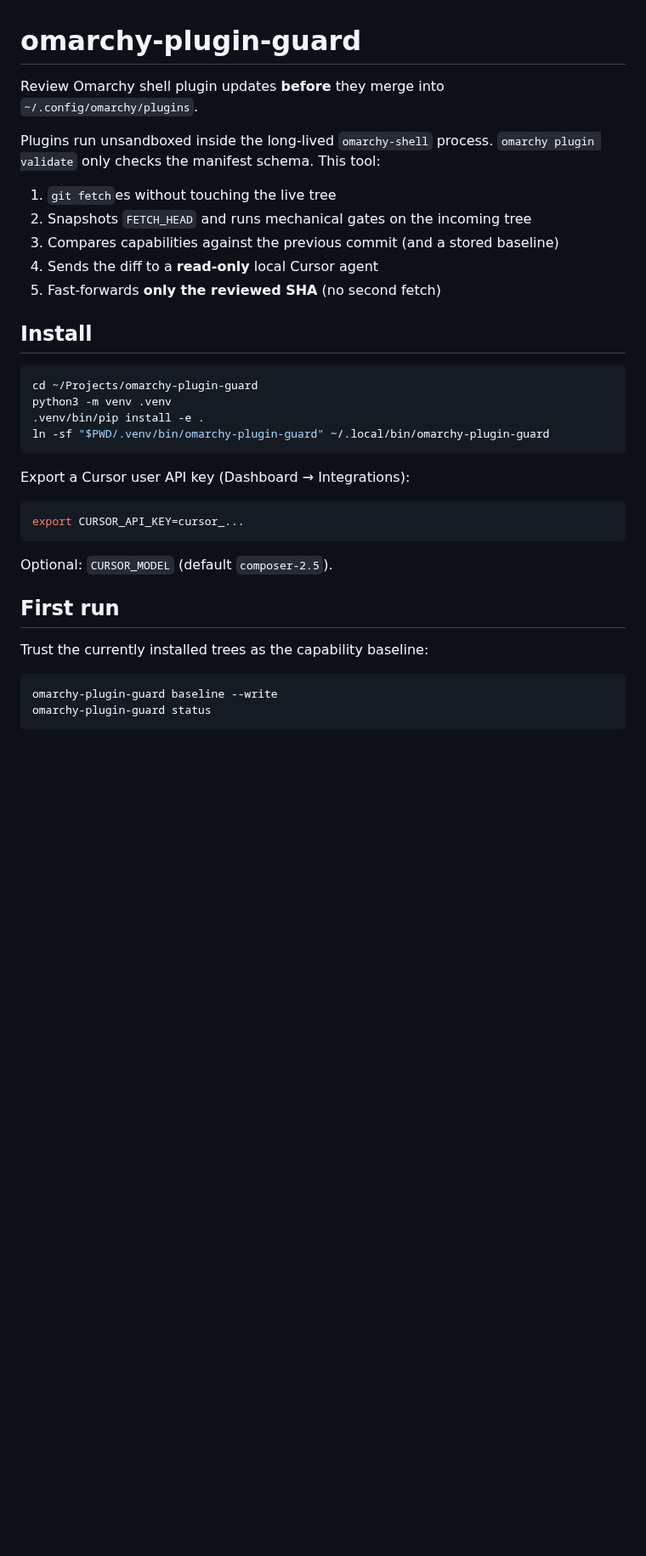
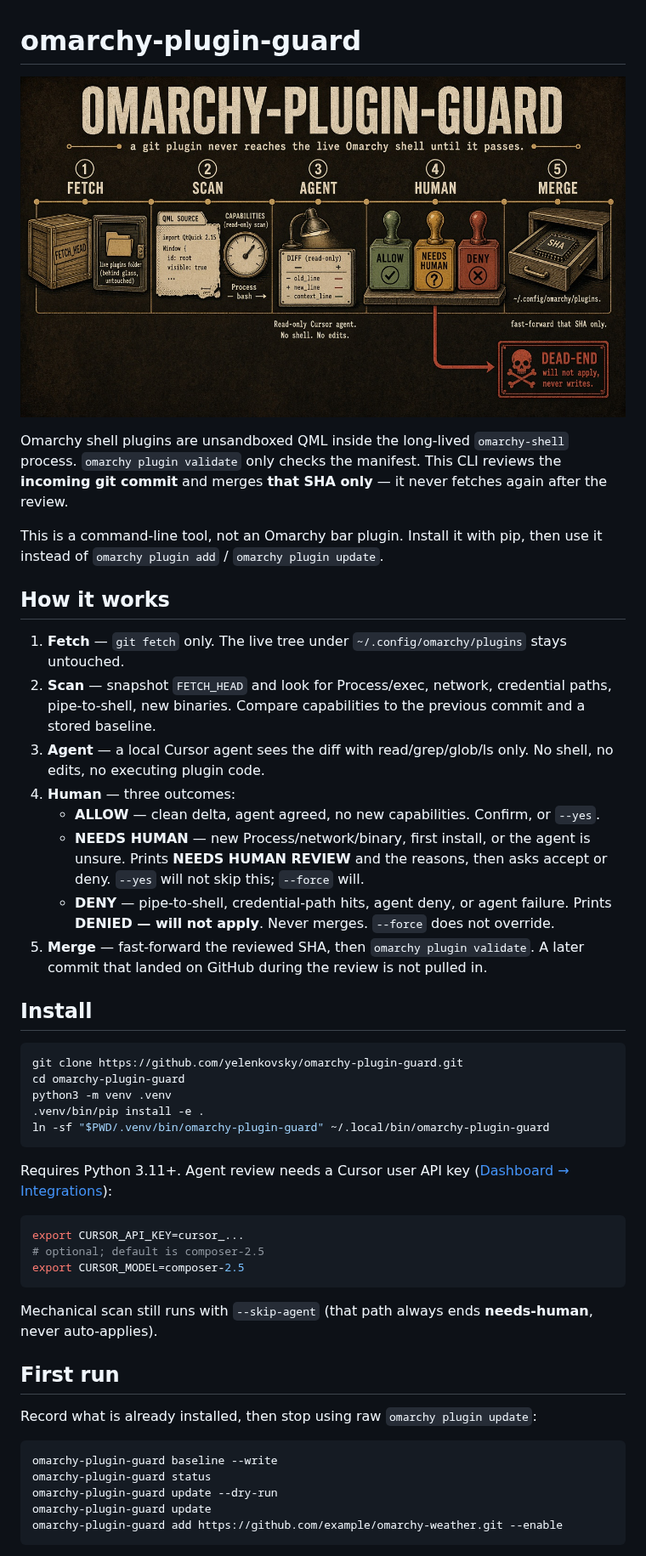
Before and after one commit to yelenkovsky/omarchy-plugin-guard, a Markdown page: README.md, the part around one of its changes. Shown at 85% size. Drawn GitHub-style; pictures changed too: docs/how-it-works.png (added); blank space fills up the shorter version.

Commit message:
Publish a public README with the inspection-line diagram up front.
Co-authored-by: Cursor <cursoragent@cursor.com>

````diff
--- a/README.md
+++ b/README.md
@@ -1,38 +1,53 @@
 # omarchy-plugin-guard
 
-Review Omarchy shell plugin updates **before** they merge into `~/.config/omarchy/plugins`.
+<p align="center">
+  <img src="docs/how-it-works.png" alt="Inspection line: fetch the incoming commit without touching live plugins, scan it, send the diff to a read-only Cursor agent, then allow, ask a human, or deny. Only an accepted SHA is fast-forwarded into ~/.config/omarchy/plugins." width="100%">
+</p>
 
-Plugins run unsandboxed inside the long-lived `omarchy-shell` process. `omarchy plugin validate` only checks the manifest schema. This tool:
+Omarchy shell plugins are unsandboxed QML inside the long-lived `omarchy-shell` process. `omarchy plugin validate` only checks the manifest. This CLI reviews the **incoming git commit** and merges **that SHA only** — it never fetches again after the review.
 
-1. `git fetch`es without touching the live tree
-2. Snapshots `FETCH_HEAD` and runs mechanical gates on the incoming tree
-3. Compares capabilities against the previous commit (and a stored baseline)
-4. Sends the diff to a **read-only** local Cursor agent
-5. Fast-forwards **only the reviewed SHA** (no second fetch)
+This is a command-line tool, not an Omarchy bar plugin. Install it with pip, then use it instead of `omarchy plugin add` / `omarchy plugin update`.
+
+## How it works
+
+1. **Fetch** — `git fetch` only. The live tree under `~/.config/omarchy/plugins` stays untouched.
+2. **Scan** — snapshot `FETCH_HEAD` and look for Process/exec, network, credential paths, pipe-to-shell, new binaries. Compare capabilities to the previous commit and a stored baseline.
+3. **Agent** — a local Cursor agent sees the diff with read/grep/glob/ls only. No shell, no edits, no executing plugin code.
+4. **Human** — three outcomes:
+   - **ALLOW** — clean delta, agent agreed, no new capabilities. Confirm, or `--yes`.
+   - **NEEDS HUMAN** — new Process/network/binary, first install, or the agent is unsure. Prints **NEEDS HUMAN REVIEW** and the reasons, then asks accept or deny. `--yes` will not skip this; `--force` will.
+   - **DENY** — pipe-to-shell, credential-path hits, agent deny, or agent failure. Prints **DENIED — will not apply**. Never merges. `--force` does not override.
+5. **Merge** — fast-forward the reviewed SHA, then `omarchy plugin validate`. A later commit that landed on GitHub during the review is not pulled in.
 
 ## Install
 
 ```bash
-cd ~/Projects/omarchy-plugin-guard
+git clone https://github.com/yelenkovsky/omarchy-plugin-guard.git
+cd omarchy-plugin-guard
 python3 -m venv .venv
 .venv/bin/pip install -e .
 ln -sf "$PWD/.venv/bin/omarchy-plugin-guard" ~/.local/bin/omarchy-plugin-guard
 ```
 
-Export a Cursor user API key (Dashboard → Integrations):
+Requires Python 3.11+. Agent review needs a Cursor user API key ([Dashboard → Integrations](https://cursor.com/dashboard/integrations)):
 
 ```bash
 export CURSOR_API_KEY=cursor_...
+# optional; default is composer-2.5
+export CURSOR_MODEL=composer-2.5
 ```
 
-Optional: `CURSOR_MODEL` (default `composer-2.5`).
+Mechanical scan still runs with `--skip-agent` (that path always ends **needs-human**, never auto-applies).
 
 ## First run
 
-Trust the currently installed trees as the capability baseline:
+Record what is already installed, then stop using raw `omarchy plugin update`:
 
 ```bash
 omarchy-plugin-guard baseline --write
 omarchy-plugin-guard status
+omarchy-plugin-guard update --dry-run
+omarchy-plugin-guard update
+omarchy-plugin-guard add https://github.com/example/omarchy-weather.git --enable
 ```
 
````
Also changed, not shown: other parts of README.md (+7 -21 lines).
